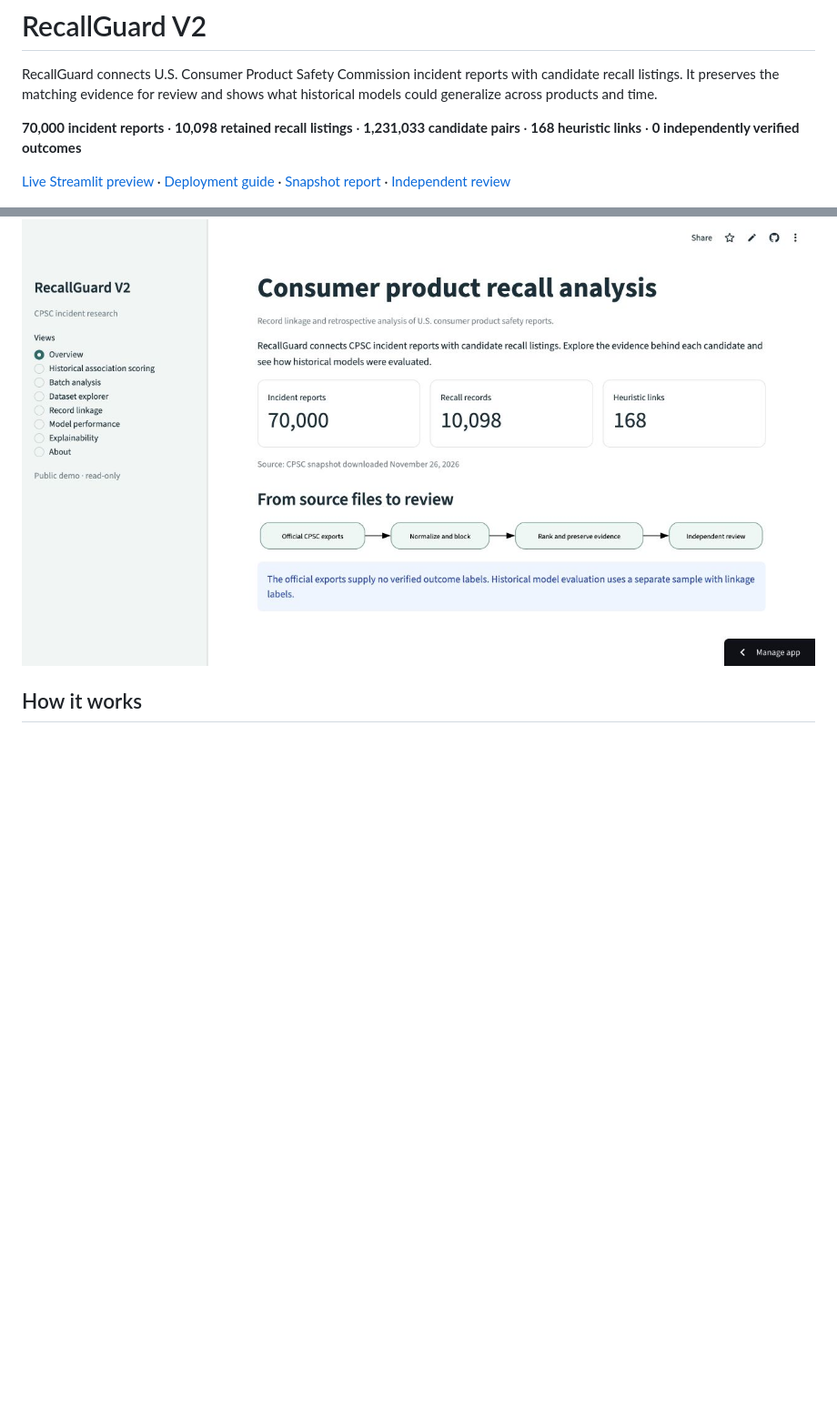
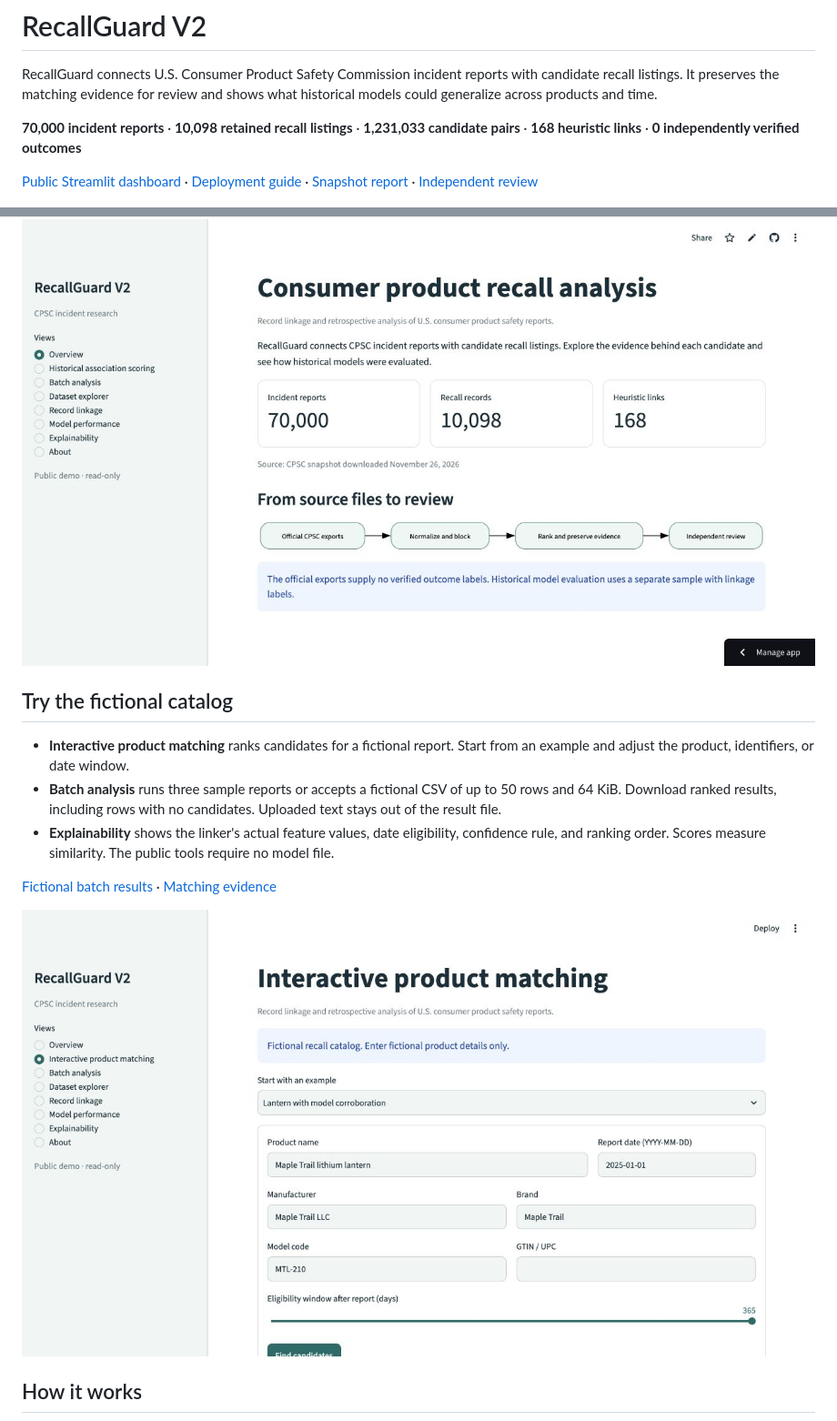
Before and after one commit to youssefrafik6/RecallGuard-V2, a Markdown page: README.md, 2 parts joined by grey strips. Shown at 91% size. GitHub-like rendering; pictures changed too: screenshots/public-product-matching.jpg (added); blank space fills up the shorter version.

Commit message:
Make public dashboard tools work with fictional linkage

```diff
--- a/README.md
+++ b/README.md
@@ -4,9 +4,19 @@ RecallGuard connects U.S. Consumer Product Safety Commission incident reports wi
 
 **70,000 incident reports** · **10,098 retained recall listings** · **1,231,033 candidate pairs** · **168 heuristic links** · **0 independently verified outcomes**
 
-[Live Streamlit preview](https://recallguard-v2-portfolio.streamlit.app/) · [Deployment guide](docs/DEPLOYMENT.md#streamlit-community-cloud) · [Snapshot report](docs/CPSC_SNAPSHOT_REPORT.md) · [Independent review](docs/INDEPENDENT_REVIEW.md)
+[Public Streamlit dashboard](https://recallguard-v2-demo.streamlit.app/) · [Deployment guide](docs/DEPLOYMENT.md#streamlit-community-cloud) · [Snapshot report](docs/CPSC_SNAPSHOT_REPORT.md) · [Independent review](docs/INDEPENDENT_REVIEW.md)
 
 ![RecallGuard public demo showing aggregate CPSC metrics and the data pipeline](screenshots/public-overview.jpg)
+
+## Try the fictional catalog
+
+- **Interactive product matching** ranks candidates for a fictional report. Start from an example and adjust the product, identifiers, or date window.
+- **Batch analysis** runs three sample reports or accepts a fictional CSV of up to 50 rows and 64 KiB. Download ranked results, including rows with no candidates. Uploaded text stays out of the result file.
+- **Explainability** shows the linker's actual feature values, date eligibility, confidence rule, and ranking order. Scores measure similarity. The public tools require no model file.
+
+[Fictional batch results](screenshots/public-batch-matching.jpg) · [Matching evidence](screenshots/public-linkage-explanation.jpg)
+
+![Interactive product matching with a fictional lantern and ranked candidates](screenshots/public-product-matching.jpg)
 
 ## How it works
 
```
Also changed, not shown: docs/DEPLOYMENT.md (+3 -3 lines), screenshots/public-batch-matching.jpg (added), screenshots/public-linkage-explanation.jpg (added), 5 other files.
